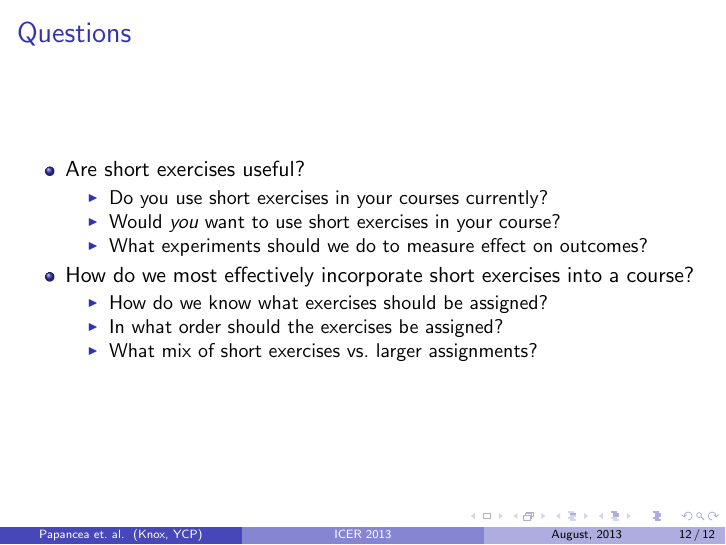
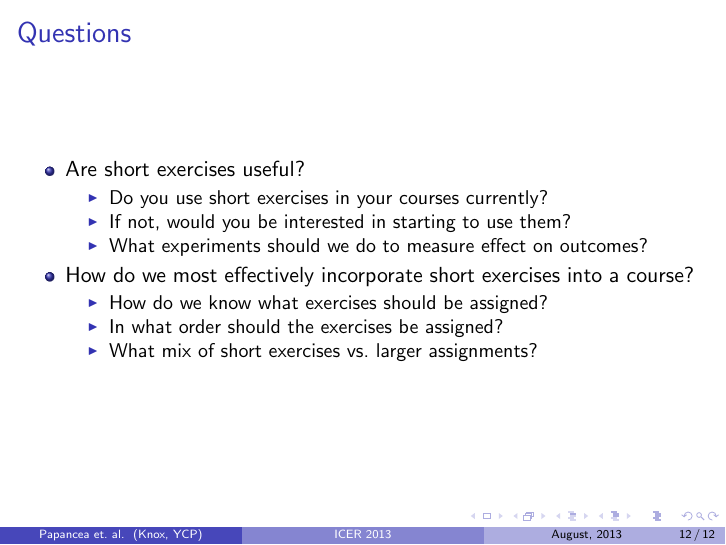
Before and after one commit to daveho/icer2013, LaTeX slides (paper/talk.tex): page 12 of 12. Compiled offline with pdfLaTeX.

Commit message:
question about adoption

```diff
--- a/paper/talk.tex
+++ b/paper/talk.tex
@@ -256,7 +256,7 @@ August 12, 2013}
 \item Are short exercises useful?
   \begin{itemize}
   \item Do you use short exercises in your courses currently?
-  \item Would {\em you} want to use short exercises in your course?
+  \item If not, would you be interested in starting to use them?
   \item What experiments should we do to measure effect on outcomes?
   \end{itemize}
 \item How do we most effectively incorporate short exercises into a course?
```
